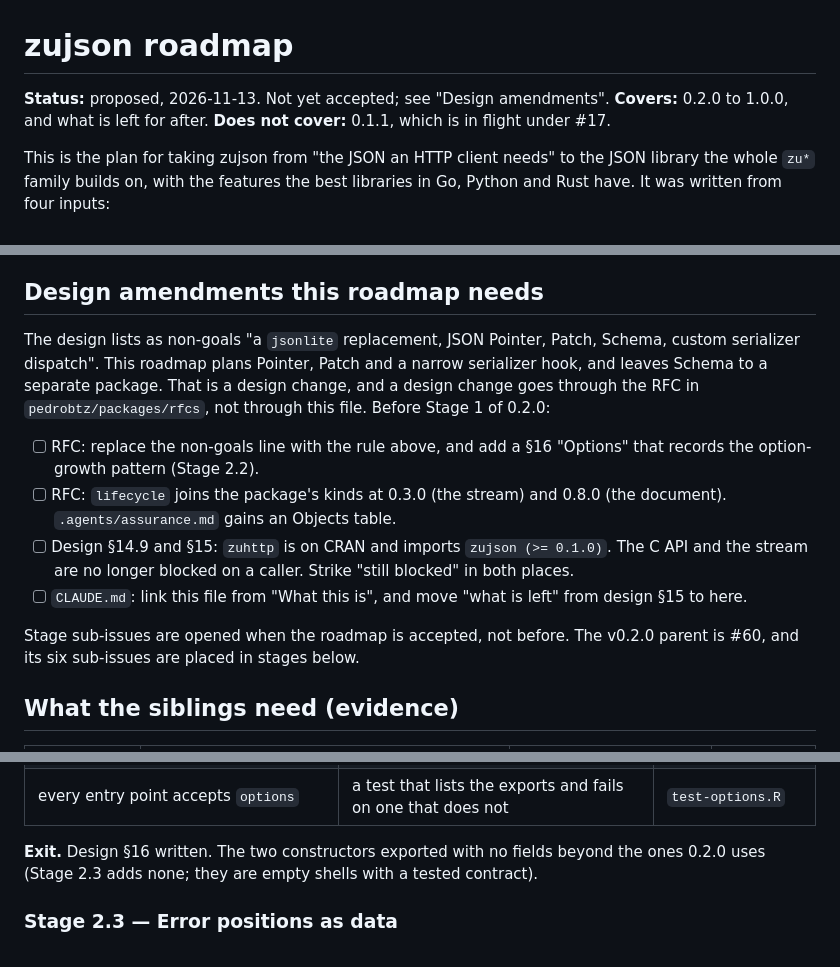
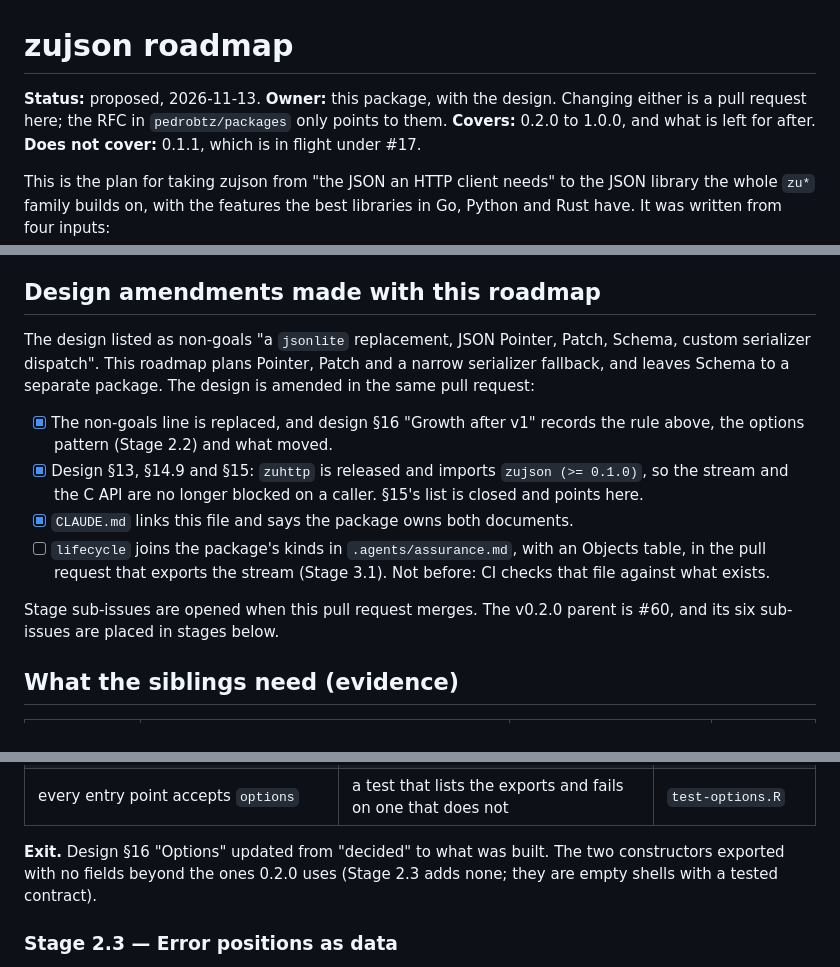
Before and after one commit to pedrobtz/zujson, a Markdown page: .agents/roadmap.md, 3 parts joined by grey strips. GitHub-like rendering.

```diff
--- a/.agents/roadmap.md
+++ b/.agents/roadmap.md
@@ -1,6 +1,8 @@
 # zujson roadmap
 
-**Status:** proposed, 2026-11-13. Not yet accepted; see "Design amendments".
+**Status:** proposed, 2026-11-13.
+**Owner:** this package, with the design. Changing either is a pull request
+here; the RFC in `pedrobtz/packages` only points to them.
 **Covers:** 0.2.0 to 1.0.0, and what is left for after.
 **Does not cover:** 0.1.1, which is in flight under #17.
 
@@ -46,26 +48,25 @@ Ten sibling packages depend on the mapping. So:
    ProtoJSON, JOSE): zujson supplies the options those packages need, not the
    mapping itself.
 
-## Design amendments this roadmap needs
+## Design amendments made with this roadmap
 
-The design lists as non-goals "a `jsonlite` replacement, JSON Pointer, Patch,
-Schema, custom serializer dispatch". This roadmap plans Pointer, Patch and a
-narrow serializer hook, and leaves Schema to a separate package. That is a
-design change, and a design change goes through the RFC in
-`pedrobtz/packages/rfcs`, not through this file. Before Stage 1 of 0.2.0:
+The design listed as non-goals "a `jsonlite` replacement, JSON Pointer,
+Patch, Schema, custom serializer dispatch". This roadmap plans Pointer, Patch
+and a narrow serializer fallback, and leaves Schema to a separate package.
+The design is amended in the same pull request:
 
-- [ ] RFC: replace the non-goals line with the rule above, and add a §16
-      "Options" that records the option-growth pattern (Stage 2.2).
-- [ ] RFC: `lifecycle` joins the package's kinds at 0.3.0 (the stream) and
-      0.8.0 (the document). `.agents/assurance.md` gains an Objects table.
-- [ ] Design §14.9 and §15: `zuhttp` is on CRAN and imports
-      `zujson (>= 0.1.0)`. The C API and the stream are no longer blocked on
-      a caller. Strike "still blocked" in both places.
-- [ ] `CLAUDE.md`: link this file from "What this is", and move "what is
-      left" from design §15 to here.
+- [x] The non-goals line is replaced, and design §16 "Growth after v1"
+      records the rule above, the options pattern (Stage 2.2) and what moved.
+- [x] Design §13, §14.9 and §15: `zuhttp` is released and imports
+      `zujson (>= 0.1.0)`, so the stream and the C API are no longer blocked
+      on a caller. §15's list is closed and points here.
+- [x] `CLAUDE.md` links this file and says the package owns both documents.
+- [ ] `lifecycle` joins the package's kinds in `.agents/assurance.md`, with
+      an Objects table, in the pull request that exports the stream (Stage
+      3.1). Not before: CI checks that file against what exists.
 
-Stage sub-issues are opened when the roadmap is accepted, not before. The
-v0.2.0 parent is #60, and its six sub-issues are placed in stages below.
+Stage sub-issues are opened when this pull request merges. The v0.2.0 parent
+is #60, and its six sub-issues are placed in stages below.
 
 ## What the siblings need (evidence)
 
@@ -265,7 +266,8 @@ because ten entry points times thirty arguments is where routes drift apart.
 | every entry point accepts `options` | a test that lists the exports and fails on one that does not | `test-options.R` |
 <!-- markdownlint-enable MD013 -->
 
-**Exit.** Design §16 written. The two constructors exported with no fields
+**Exit.** Design §16 "Options" updated from "decided" to what was built.
+The two constructors exported with no fields
 beyond the ones 0.2.0 uses (Stage 2.3 adds none; they are empty shells with
 a tested contract).
 
```
Also changed, not shown: .agents/design-zujson.md (+93 -18 lines), CLAUDE.md (+15 -11 lines).
